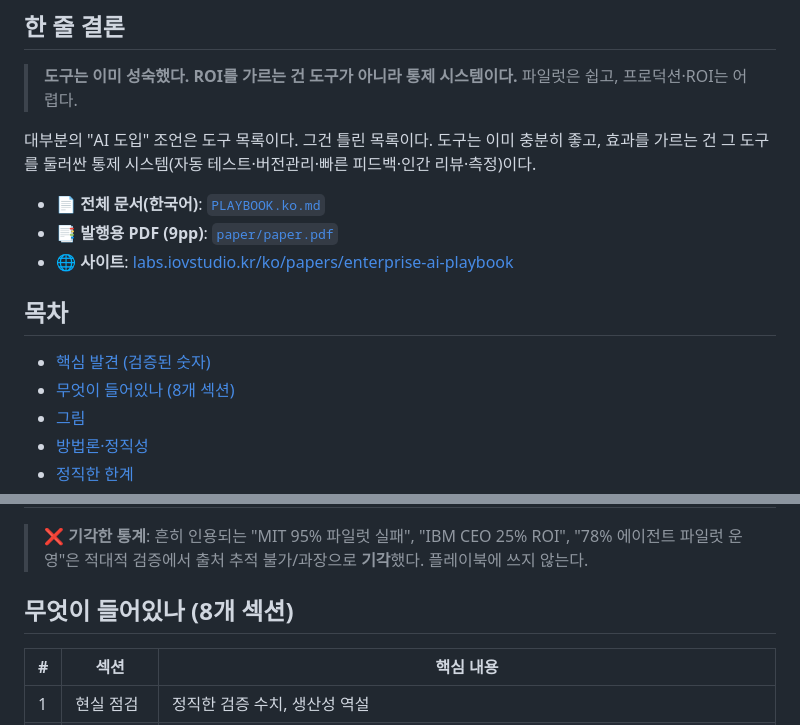
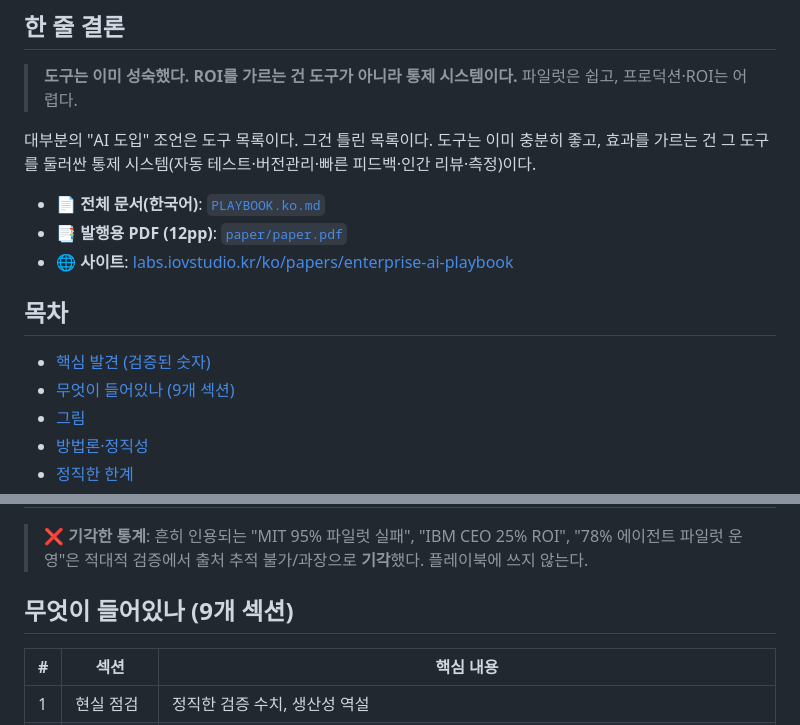
Before and after one commit to hankimis/enterprise-ai-playbook, a Markdown page: README.md, 2 parts joined by grey strips. GitHub-like rendering.

Commit message:
README: fix stale counts (PDF 12pp, 9 sections)

```diff
--- a/README.md
+++ b/README.md
@@ -27,13 +27,13 @@
 대부분의 "AI 도입" 조언은 도구 목록이다. 그건 틀린 목록이다. 도구는 이미 충분히 좋고, 효과를 가르는 건 그 도구를 둘러싼 통제 시스템(자동 테스트·버전관리·빠른 피드백·인간 리뷰·측정)이다.
 
 - 📄 **전체 문서(한국어)**: [`PLAYBOOK.ko.md`](PLAYBOOK.ko.md)
-- 📑 **발행용 PDF (9pp)**: [`paper/paper.pdf`](paper/paper.pdf)
+- 📑 **발행용 PDF (12pp)**: [`paper/paper.pdf`](paper/paper.pdf)
 - 🌐 **사이트**: [labs.iovstudio.kr/ko/papers/enterprise-ai-playbook](https://labs.iovstudio.kr/ko/papers/enterprise-ai-playbook)
 
 ## 목차
 
 - [핵심 발견 (검증된 숫자)](#핵심-발견-검증된-숫자)
-- [무엇이 들어있나 (8개 섹션)](#무엇이-들어있나-8개-섹션)
+- [무엇이 들어있나 (9개 섹션)](#무엇이-들어있나-9개-섹션)
 - [그림](#그림)
 - [방법론·정직성](#방법론정직성)
 - [정직한 한계](#정직한-한계)
@@ -60,7 +60,7 @@
 
 > ❌ **기각한 통계**: 흔히 인용되는 "MIT 95% 파일럿 실패", "IBM CEO 25% ROI", "78% 에이전트 파일럿 운영"은 적대적 검증에서 출처 추적 불가/과장으로 **기각**했다. 플레이북에 쓰지 않는다.
 
-## 무엇이 들어있나 (8개 섹션)
+## 무엇이 들어있나 (9개 섹션)
 
 | # | 섹션 | 핵심 내용 |
 |---|---|---|
```
